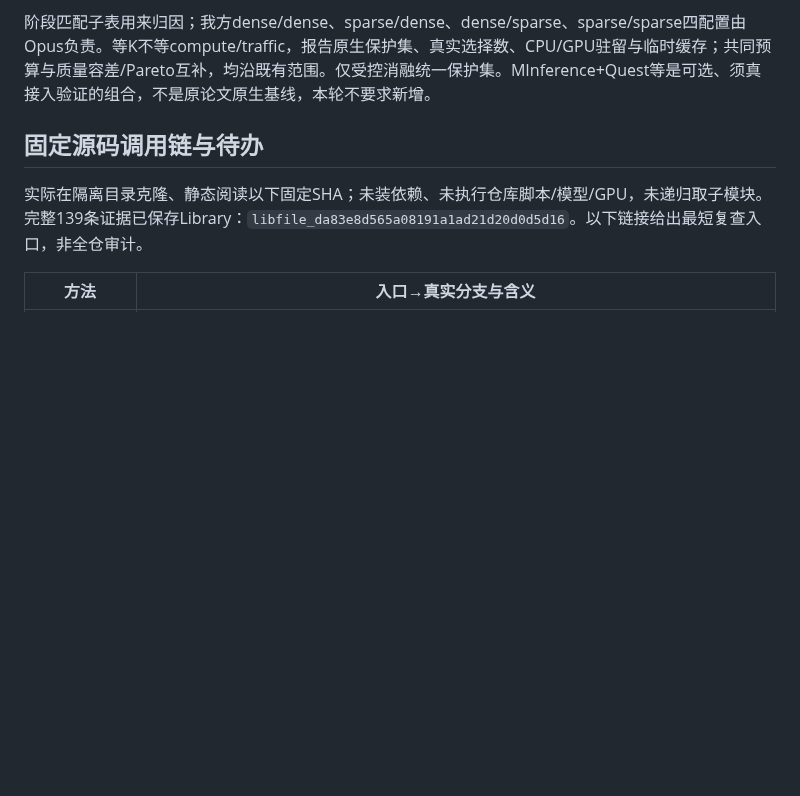
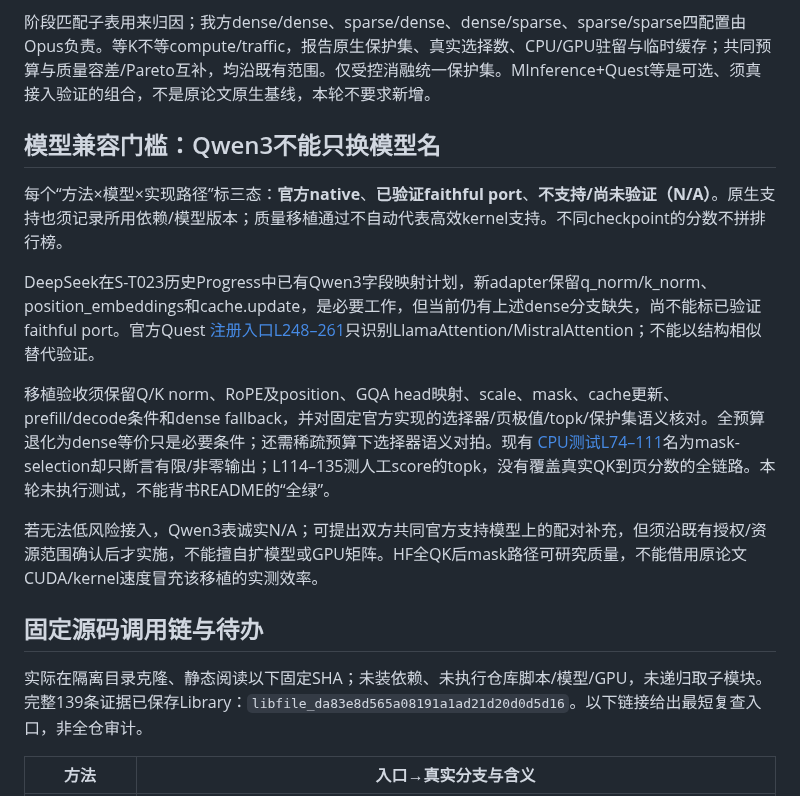
Before and after one commit to Chosen-David/two-level-attention, a Markdown page: agent_doc/advice/2026-10-11_benchmark_paper_scope_by_gpt.md, the part around the change. GitHub-like rendering; blank space fills up the shorter version.

Commit message:
docs: require validated model ports before baseline comparisons

```diff
--- a/agent_doc/advice/2026-10-11_benchmark_paper_scope_by_gpt.md
+++ b/agent_doc/advice/2026-10-11_benchmark_paper_scope_by_gpt.md
@@ -16,6 +16,16 @@
 沿既有LB/RULER、模型与预算范围执行，不增加网格。主表固定checkpoint、precision、硬件、batch、输入/输出策略、scorer；质量自然停止并记录实际输出长度，性能固定输出长度另列。报告wall E2E、TTFT、TPOT、output tokens、peak memory。请求内建索引、selector/topk/gather、transfer、maintenance均纳入实际计时；并行重叠费用不能重复相加。编译/warmup/离线校准单列。
 
 阶段匹配子表用来归因；我方dense/dense、sparse/dense、dense/sparse、sparse/sparse四配置由Opus负责。等K不等compute/traffic，报告原生保护集、真实选择数、CPU/GPU驻留与临时缓存；共同预算与质量容差/Pareto互补，均沿既有范围。仅受控消融统一保护集。MInference+Quest等是可选、须真接入验证的组合，不是原论文原生基线，本轮不要求新增。
+
+## 模型兼容门槛：Qwen3不能只换模型名
+
+每个“方法×模型×实现路径”标三态：**官方native**、**已验证faithful port**、**不支持/尚未验证（N/A）**。原生支持也须记录所用依赖/模型版本；质量移植通过不自动代表高效kernel支持。不同checkpoint的分数不拼排行榜。
+
+DeepSeek在S-T023历史Progress中已有Qwen3字段映射计划，新adapter保留q_norm/k_norm、position_embeddings和cache.update，是必要工作，但当前仍有上述dense分支缺失，尚不能标已验证faithful port。官方Quest [注册入口L248–261](https://github.com/mit-han-lab/Quest/blob/01c1623bf9395009520874e989e29f683203b357/evaluation/quest_attention.py#L248)只识别LlamaAttention/MistralAttention；不能以结构相似替代验证。
+
+移植验收须保留Q/K norm、RoPE及position、GQA head映射、scale、mask、cache更新、prefill/decode条件和dense fallback，并对固定官方实现的选择器/页极值/topk/保护集语义核对。全预算退化为dense等价只是必要条件；还需稀疏预算下选择器语义对拍。现有 [CPU测试L74–111](https://github.com/Chosen-David/two-level-attention/blob/b6782d885484f09020b383f94e08db27712b641b/exp/vendor_baselines/quest_vendor/test_qwen3_quest_patch.py#L74)名为mask-selection却只断言有限/非零输出；L114–135测人工score的topk，没有覆盖真实QK到页分数的全链路。本轮未执行测试，不能背书README的“全绿”。
+
+若无法低风险接入，Qwen3表诚实N/A；可提出双方共同官方支持模型上的配对补充，但须沿既有授权/资源范围确认后才实施，不能擅自扩模型或GPU矩阵。HF全QK后mask路径可研究质量，不能借用原论文CUDA/kernel速度冒充该移植的实测效率。
 
 ## 固定源码调用链与待办
 
```
Also changed, not shown: 1 other file.
